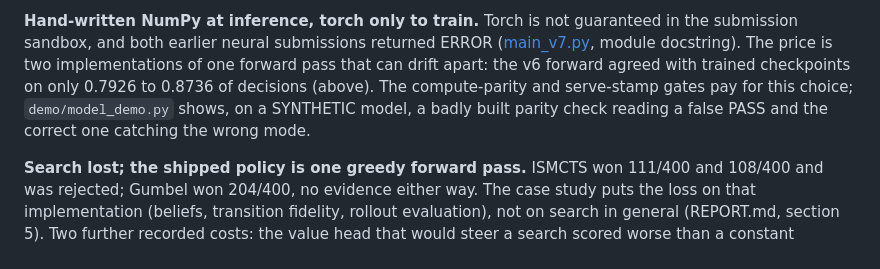
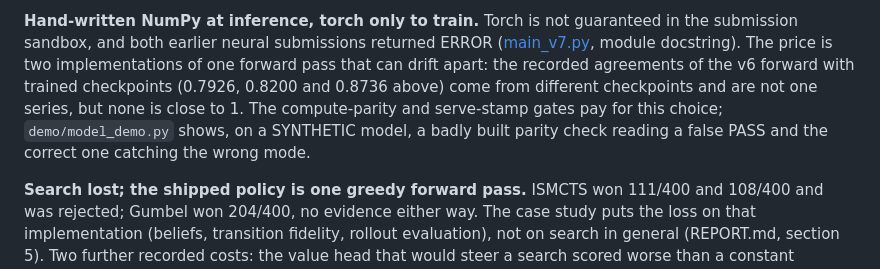
Before and after one commit to oscar-chw/ptcg-ai-battle, a Markdown page: docs/details.md, the part around the change. Drawn GitHub-style.

```diff
--- a/docs/details.md
+++ b/docs/details.md
@@ -112,10 +112,11 @@ instrumentation gate but had not demonstrated a learning improvement (REPORT.md,
 **Hand-written NumPy at inference, torch only to train.** Torch is not guaranteed in the
 submission sandbox, and both earlier neural submissions returned ERROR
 ([main_v7.py](../imitation/serving/main_v7.py), module docstring). The price is two
-implementations of one forward pass that can drift apart: the v6 forward agreed with
-trained checkpoints on only 0.7926 to 0.8736 of decisions (above).  The compute-parity and serve-stamp gates
-pay for this choice; `demo/model_demo.py` shows, on a SYNTHETIC model, a badly built
-parity check reading a false PASS and the correct one catching the wrong mode.
+implementations of one forward pass that can drift apart: the recorded agreements of the
+v6 forward with trained checkpoints (0.7926, 0.8200 and 0.8736 above) come from different
+checkpoints and are not one series, but none is close to 1. The compute-parity and
+serve-stamp gates pay for this choice; `demo/model_demo.py` shows, on a SYNTHETIC model, a
+badly built parity check reading a false PASS and the correct one catching the wrong mode.
 
 **Search lost; the shipped policy is one greedy forward pass.** ISMCTS won 111/400 and
 108/400 and was rejected; Gumbel won 204/400, no evidence either way. The case study puts
```
Also changed, not shown: engine/README.md (+9 -6 lines).
